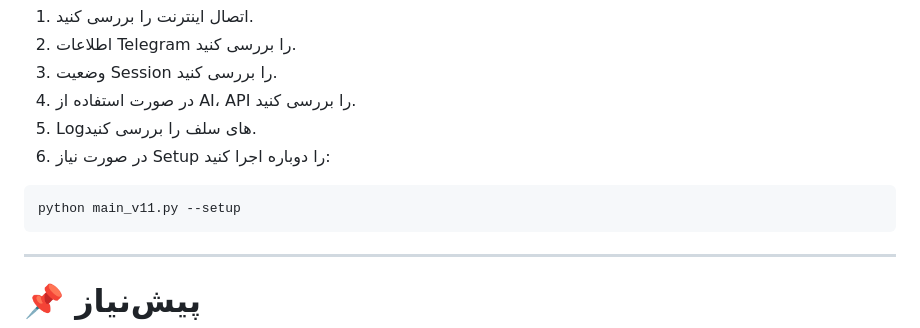
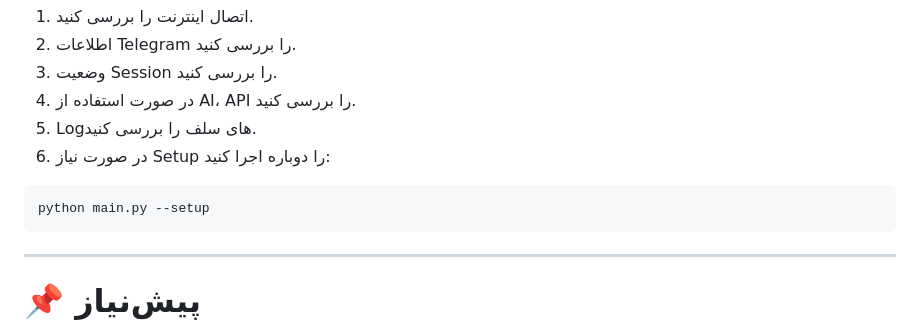
Before and after one commit to ONYXSELFBOT/ONYX-SELF-TELEGRAM, a Markdown page: README.md, the part around the change. GitHub-like rendering.

````diff
--- a/README.md
+++ b/README.md
@@ -179,7 +179,7 @@ python main.py --setup
 6. در صورت نیاز Setup را دوباره اجرا کنید:
 
 ```bash
-python main_v11.py --setup
+python main.py --setup
 ```
 
 ---
````
